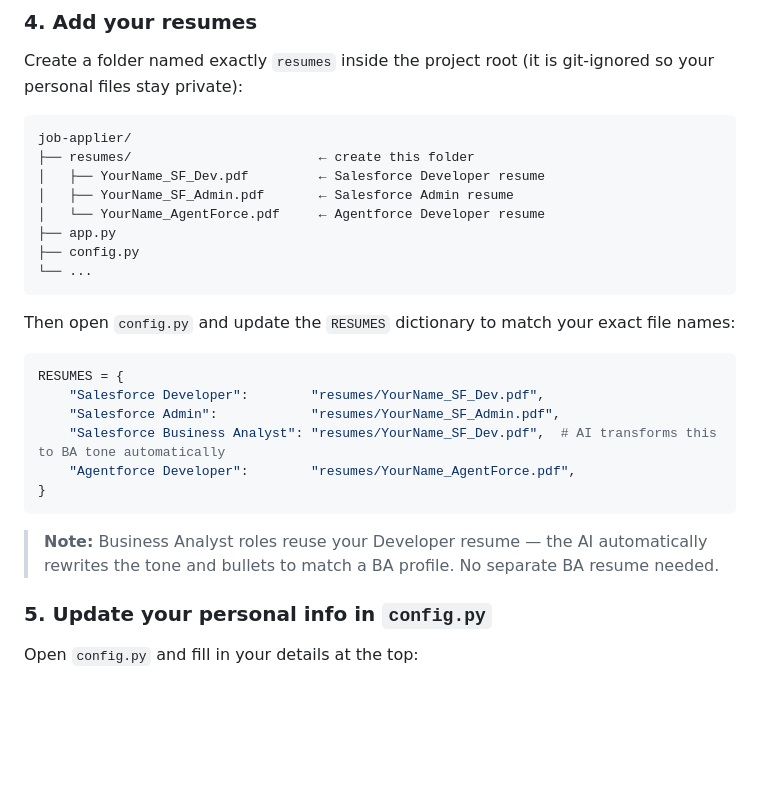
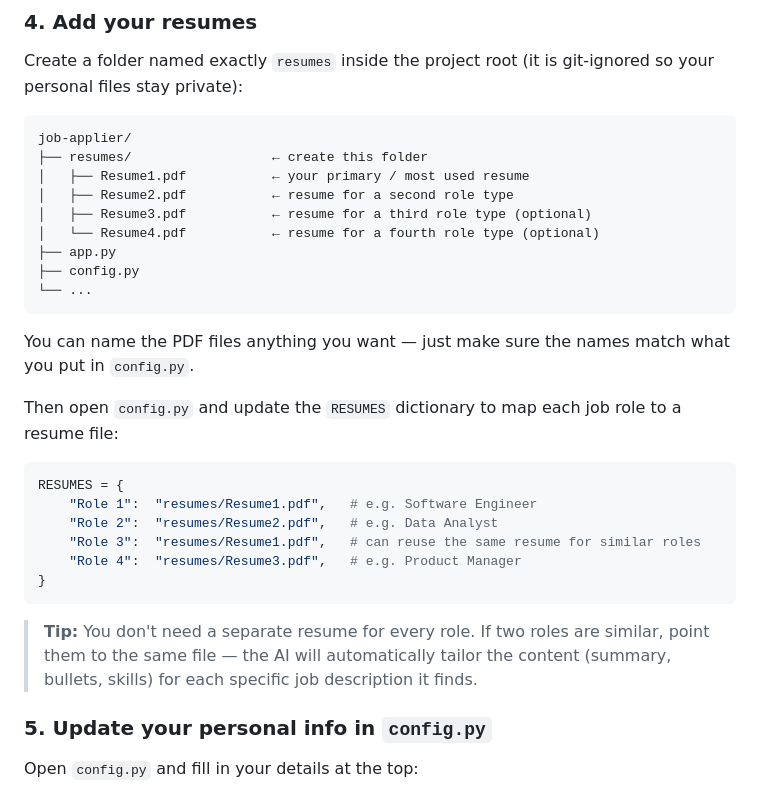
Before and after one commit to Nithinchowdary123/job-applier, a Markdown page: README.md, the part around the change. Rendered like a GitHub page; blank space fills up the shorter version.

Commit message:
docs: make resume setup generic for any tech role/industry
Co-Authored-By: Claude Sonnet 4.6 <noreply@anthropic.com>

````diff
--- a/README.md
+++ b/README.md
@@ -62,27 +62,30 @@ Create a folder named exactly `resumes` inside the project root (it is git-ignor
 
 ```
 job-applier/
-├── resumes/                        ← create this folder
-│   ├── YourName_SF_Dev.pdf         ← Salesforce Developer resume
-│   ├── YourName_SF_Admin.pdf       ← Salesforce Admin resume
-│   └── YourName_AgentForce.pdf     ← Agentforce Developer resume
+├── resumes/                  ← create this folder
+│   ├── Resume1.pdf           ← your primary / most used resume
+│   ├── Resume2.pdf           ← resume for a second role type
+│   ├── Resume3.pdf           ← resume for a third role type (optional)
+│   └── Resume4.pdf           ← resume for a fourth role type (optional)
 ├── app.py
 ├── config.py
 └── ...
 ```
 
-Then open `config.py` and update the `RESUMES` dictionary to match your exact file names:
+You can name the PDF files anything you want — just make sure the names match what you put in `config.py`.
+
+Then open `config.py` and update the `RESUMES` dictionary to map each job role to a resume file:
 
 ```python
 RESUMES = {
-    "Salesforce Developer":        "resumes/YourName_SF_Dev.pdf",
-    "Salesforce Admin":            "resumes/YourName_SF_Admin.pdf",
-    "Salesforce Business Analyst": "resumes/YourName_SF_Dev.pdf",  # AI transforms this to BA tone automatically
-    "Agentforce Developer":        "resumes/YourName_AgentForce.pdf",
+    "Role 1":  "resumes/Resume1.pdf",   # e.g. Software Engineer
+    "Role 2":  "resumes/Resume2.pdf",   # e.g. Data Analyst
+    "Role 3":  "resumes/Resume1.pdf",   # can reuse the same resume for similar roles
+    "Role 4":  "resumes/Resume3.pdf",   # e.g. Product Manager
 }
 ```
 
-> **Note:** Business Analyst roles reuse your Developer resume — the AI automatically rewrites the tone and bullets to match a BA profile. No separate BA resume needed.
+> **Tip:** You don't need a separate resume for every role. If two roles are similar, point them to the same file — the AI will automatically tailor the content (summary, bullets, skills) for each specific job description it finds.
 
 ### 5. Update your personal info in `config.py`
 
````
